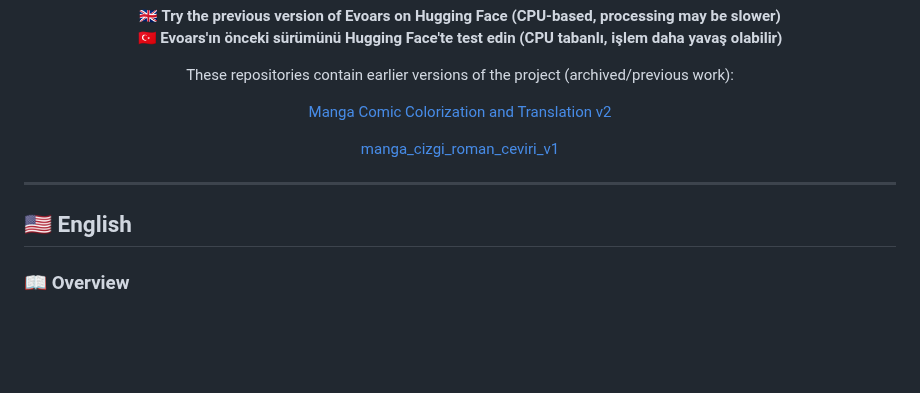
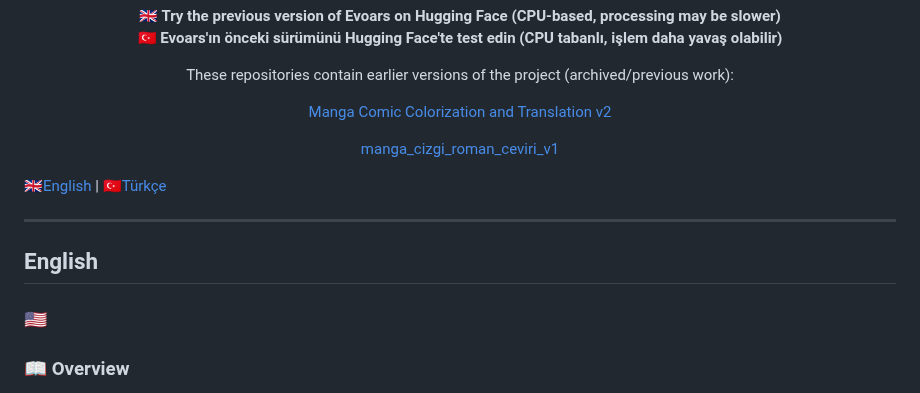
Before and after one commit to koesan/Evoars, a Markdown page: README.md, the part around one of its changes. GitHub-like rendering; blank space fills up the shorter version.

```diff
--- a/README.md
+++ b/README.md
@@ -40,9 +40,13 @@ These repositories contain earlier versions of the project (archived/previous wo
 
 </div>
 
+🇬🇧[English](#english) | 🇹🇷[Türkçe](#türkçe)
+
 ---
 
-## 🇺🇸 English
+## English
+
+### 🇺🇸
 
 ### 📖 Overview
 
```
Also changed, not shown: other parts of README.md (+3 -1 lines).
